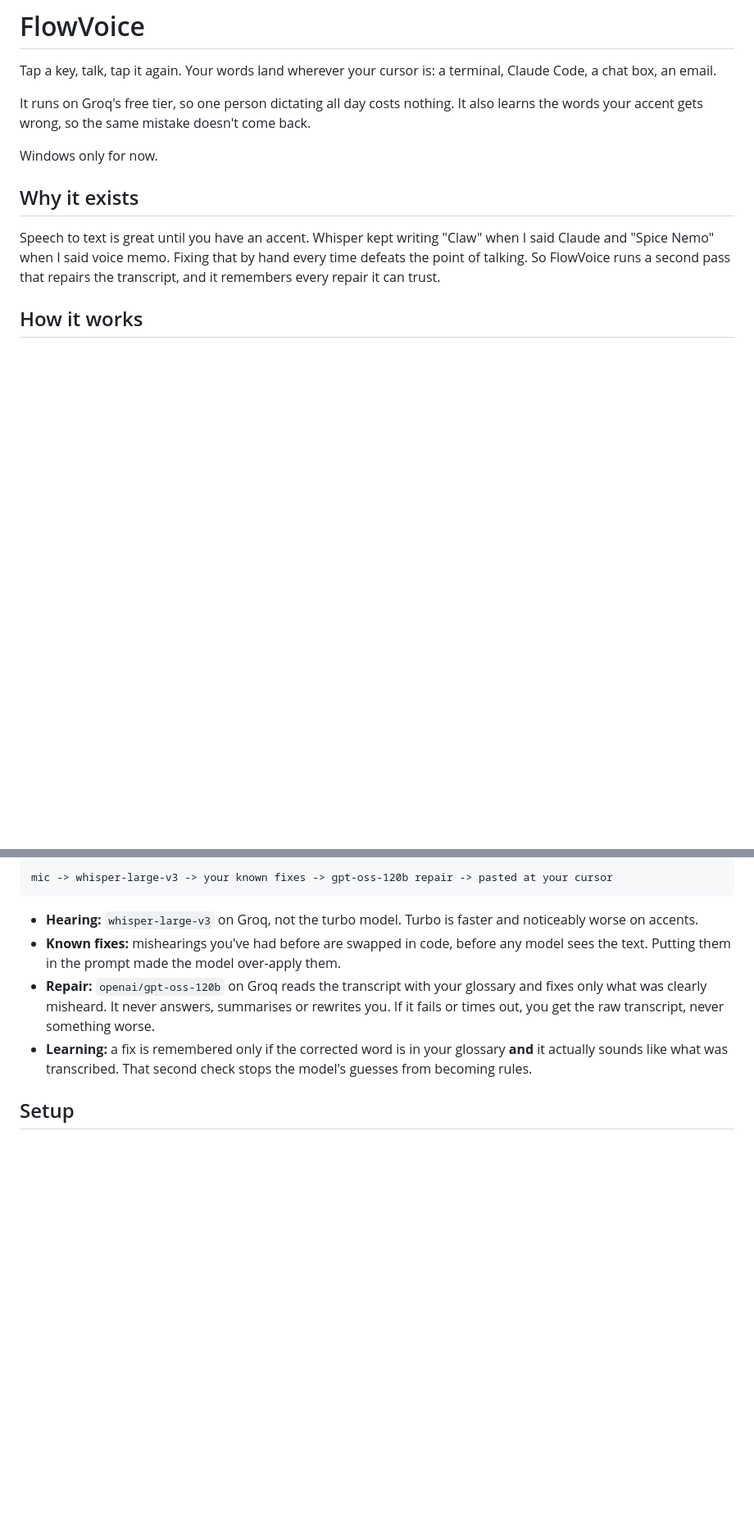
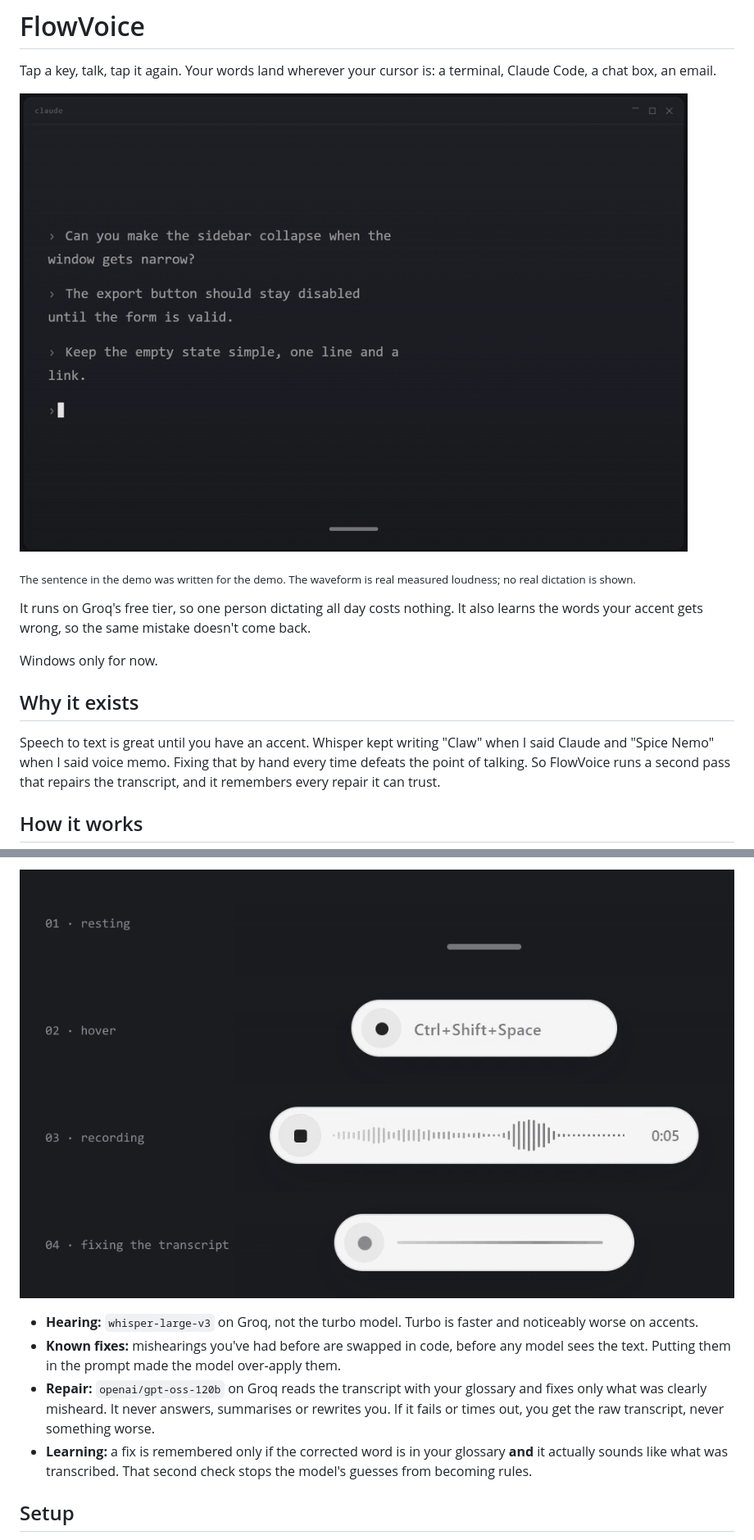
Before and after one commit to edotheDev/flowvoice, a Markdown page: README.md, 2 parts joined by grey strips. Shown at 82% size. Rendered like a GitHub page; pictures changed too: docs/demo.gif (added), docs/pill-states.png (added); blank space fills up the shorter version.

````diff
--- a/README.md
+++ b/README.md
@@ -1,6 +1,10 @@
 # FlowVoice
 
 Tap a key, talk, tap it again. Your words land wherever your cursor is: a terminal, Claude Code, a chat box, an email.
+
+![FlowVoice in use: tap the key, talk, and the sentence lands in the terminal with "cloud fair" repaired to "Cloudflare"](docs/demo.gif)
+
+<sub>The sentence in the demo was written for the demo. The waveform is real measured loudness; no real dictation is shown.</sub>
 
 It runs on Groq's free tier, so one person dictating all day costs nothing. It also learns the words your accent gets wrong, so the same mistake doesn't come back.
 
@@ -15,6 +26,6 @@ Speech to text is great until you have an accent. Whisper kept writing "Claw" wh
 ```
-mic -> whisper-large-v3 -> your known fixes -> gpt-oss-120b repair -> pasted at your cursor
-```
+
+![The pill's four states: resting as a thin line, showing the hotkey on hover, a live waveform and timer while recording, and a progress line while the transcript is fixed](docs/pill-states.png)
 
 - **Hearing:** `whisper-large-v3` on Groq, not the turbo model. Turbo is faster and noticeably worse on accents.
 - **Known fixes:** mishearings you've had before are swapped in code, before any model sees the text. Putting them in the prompt made the model over-apply them.
````
Also changed, not shown: other parts of README.md (+7 -0 lines).
